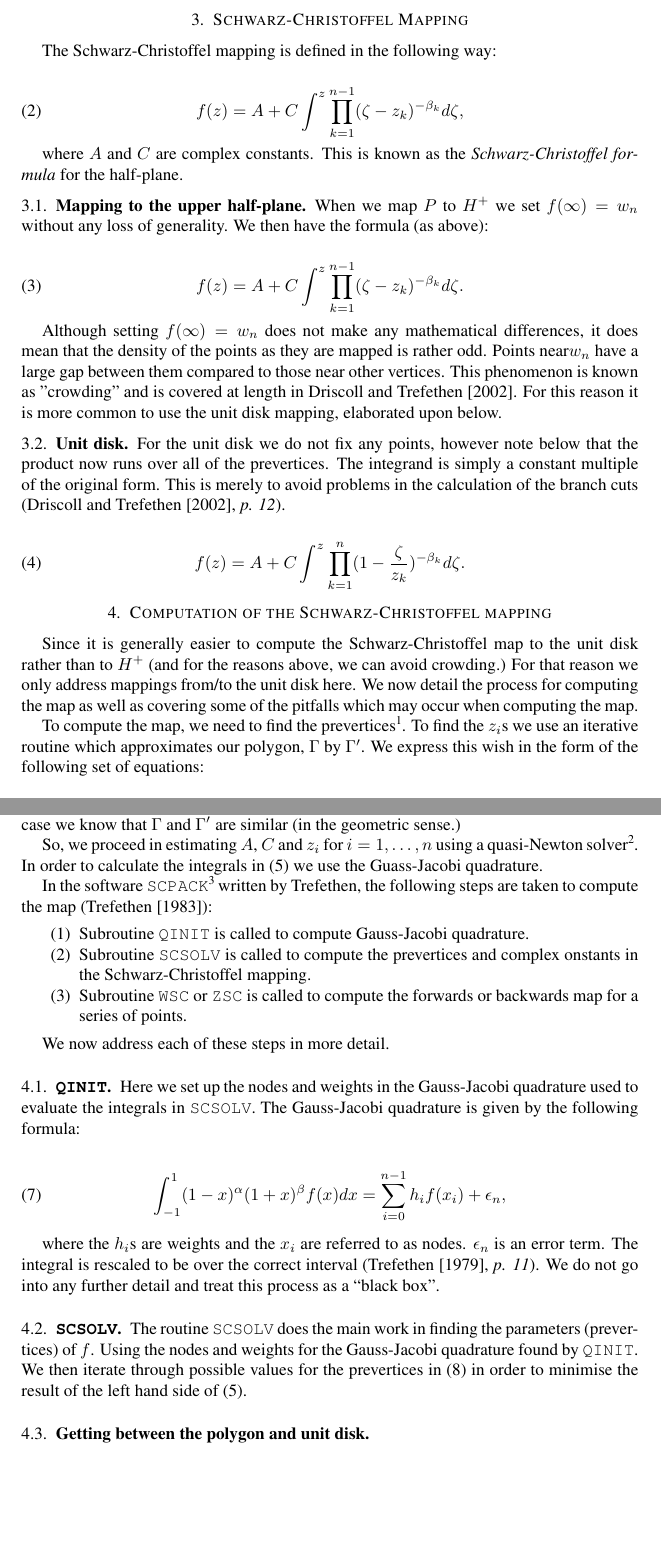
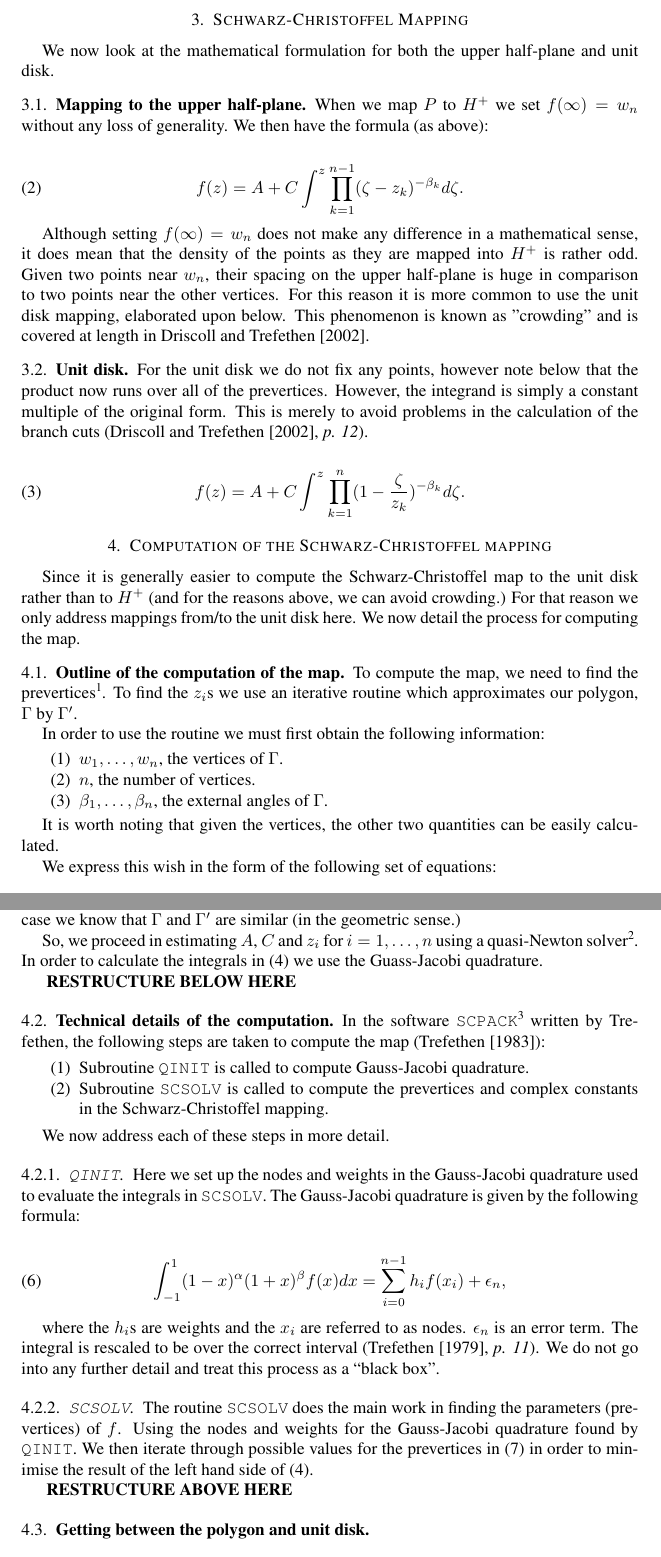
Before and after one commit to dill/phd-smoothing, a LaTeX paper (sc-writeup/schwarzchristoffel.tex): two parts of pages 3 and 4 of 5, joined at a grey line, cut so that both start at the same text, the shorter picture padded with empty space. Compiled offline with pdfLaTeX.

Commit message:
Made some improvements, still need to restructure the last bit.

```diff
--- a/sc-writeup/schwarzchristoffel.tex
+++ b/sc-writeup/schwarzchristoffel.tex
@@ -122,17 +122,7 @@ It is certainly worth noting at this point (to avoid confusion) that those point
 
 \section{\sch Mapping}
 
-The \sch mapping is defined in the following way:
-
-
-\begin{equation}
-f(z) = A + C \int^z \prod_{k=1}^{n-1} (\zeta-z_k)^{-\beta_k} d\zeta,
-\end{equation}
-
-where $A$ and $C$ are complex constants. This is known as the \emph{\sch formula} for the half-plane.
-
-
-
+We now look at the mathematical formulation for both the upper half-plane and unit disk.
 
 \subsection{Mapping to the upper half-plane}
 
@@ -142,11 +132,10 @@ When we map $P$ to $H^+$ we set $f(\infty) = w_n$ without any loss of generality
 f(z) = A + C \int^z \prod_{k=1}^{n-1} (\zeta-z_k)^{-\beta_k} d\zeta.
 \end{equation}
 
-Although setting $f(\infty) = w_n$ does not make any mathematical differences, it does mean that the density of the points as they are mapped is rather odd. Points near$w_n$ have a large gap between them compared to those near other vertices. This phenomenon is known as "crowding" and is covered at length in \cite{driscoll}. For this reason it is more common to use the unit disk mapping, elaborated upon below.
-
+Although setting $f(\infty) = w_n$ does not make any difference in a mathematical sense, it does mean that the density of the points as they are mapped into $H^+$ is rather odd. Given two points near $w_n$, their spacing on the upper half-plane is huge in comparison to two points near the other vertices. For this reason it is more common to use the unit disk mapping, elaborated upon below. This phenomenon is known as "crowding" and is covered at length in \cite{driscoll}.
 \subsection{Unit disk}
 
-For the unit disk we do not fix any points, however note below that the product now runs over all of the prevertices. The integrand is simply a constant multiple of the original form. This is merely to avoid problems in the calculation of the branch cuts (\cite{driscoll}, \emph{p. 12}).
+For the unit disk we do not fix any points, however note below that the product now runs over all of the prevertices. However, the integrand is simply a constant multiple of the original form. This is merely to avoid problems in the calculation of the branch cuts (\cite{driscoll}, \emph{p. 12}).
 
 \begin{equation}
 \label{unitscmap}
@@ -156,9 +145,23 @@ f(z) = A + C \int^z \prod_{k=1}^{n} (1 - \frac{\zeta}{z_k})^{-\beta_k} d\zeta.
 
 \section{Computation of the \sch mapping}
 
-Since it is generally easier to compute the \sch map to the unit disk rather than to $H^+$ (and for the reasons above, we can avoid crowding.) For that reason we only address mappings from/to the unit disk here. We now detail the process for computing the map as well as covering some of the pitfalls which may occur when computing the map.
+Since it is generally easier to compute the \sch map to the unit disk rather than to $H^+$ (and for the reasons above, we can avoid crowding.) For that reason we only address mappings from/to the unit disk here. We now detail the process for computing the map.
 
-To compute the map, we need to find the prevertices\footnote{Since the complex constants just control scaling and rotation.}. To find the $z_i$s we use an iterative routine which approximates our polygon, $\Gamma$ by $\Gamma^\prime$. We express this wish in the form of the following set of equations:
+
+\subsection{Outline of the computation of the map}
+To compute the map, we need to find the prevertices\footnote{Since the complex constants just control scaling and rotation.}. To find the $z_i$s we use an iterative routine which approximates our polygon, $\Gamma$ by $\Gamma^\prime$.
+
+In order to use the routine we must first obtain the following information:
+
+\begin{enumerate}
+\item $w_1, \dots, w_n$, the vertices of $\Gamma$.
+\item $n$, the number of vertices.
+\item $\beta_1, \dots, \beta_n$, the external angles of $\Gamma$.
+\end{enumerate}
+
+It is worth noting that given the vertices, the other two quantities can be easily calculated.
+
+We express this wish in the form of the following set of equations:
 
 \begin{equation}
 \label{optimizeme}
@@ -179,17 +182,22 @@ otherwise, assume that up to scaling and rotation that $w_1$ and $w_2$ are corre
 
 So, we proceed in estimating $A$, $C$ and $z_i$ for $i=1,\dots,n$ using a quasi-Newton solver\footnote{We actually use steepest descent in the early iterations, followed by Newton's method later.}. In order to calculate the integrals in (\ref{optimizeme}) we use the Guass-Jacobi quadrature.
 
+\textbf{ RESTRUCTURE BELOW HERE }
+
+
+
+\subsection{Technical details of the computation}
+
 In the software \texttt{SCPACK}\footnote{Available from \url{http://netlib.org/conformal/scpack} and \url{http://netlib.org/conformal/sclib}} written by Trefethen, the following steps are taken to compute the map (\cite{scdoc}):
 
 \begin{enumerate}
 \item Subroutine \texttt{QINIT} is called to compute Gauss-Jacobi quadrature.
-\item Subroutine \texttt{SCSOLV} is called to compute the prevertices and complex onstants in the \sch mapping.
-\item Subroutine \texttt{WSC} or \texttt{ZSC} is called to compute the forwards or backwards map for a series of points.
+\item Subroutine \texttt{SCSOLV} is called to compute the prevertices and complex constants in the \sch mapping.
 \end{enumerate}
 
 We now address each of these steps in more detail.
 
-\subsection{\texttt{QINIT}}
+\subsubsection{\texttt{QINIT}}
 
 Here we set up the nodes and weights in the Gauss-Jacobi quadrature used to evaluate the integrals in \texttt{SCSOLV}. The Gauss-Jacobi quadrature is given by the following formula:
 
@@ -199,9 +207,15 @@ Here we set up the nodes and weights in the Gauss-Jacobi quadrature used to eval
 
 where the $h_i$s are weights and the $x_i$ are referred to as nodes. $\epsilon_n$ is an error term. The integral is rescaled to be over the correct interval (\cite{trefethen}, \emph{p. 11}). We do not go into any further detail and treat this process as a ``black box''.
 
-\subsection{\texttt{SCSOLV}}
+\subsubsection{\texttt{SCSOLV}}
 
 The routine \texttt{SCSOLV} does the main work in finding the parameters (prevertices) of $f$. Using the nodes and weights for the Gauss-Jacobi quadrature found by \texttt{QINIT}. We then iterate through possible values for the prevertices in (\ref{unitscmap}) in order to minimise the result of the left hand side of (\ref{optimizeme}).
+
+
+
+\textbf{ RESTRUCTURE ABOVE HERE }
+
+
 
 \subsection{Getting between the polygon and unit disk}
 
```
Also changed, not shown: sc-writeup/sc-refs.bib (+1 -1 lines), sc-writeup/schwarzchristoffel.tex (14 more changed lines).
